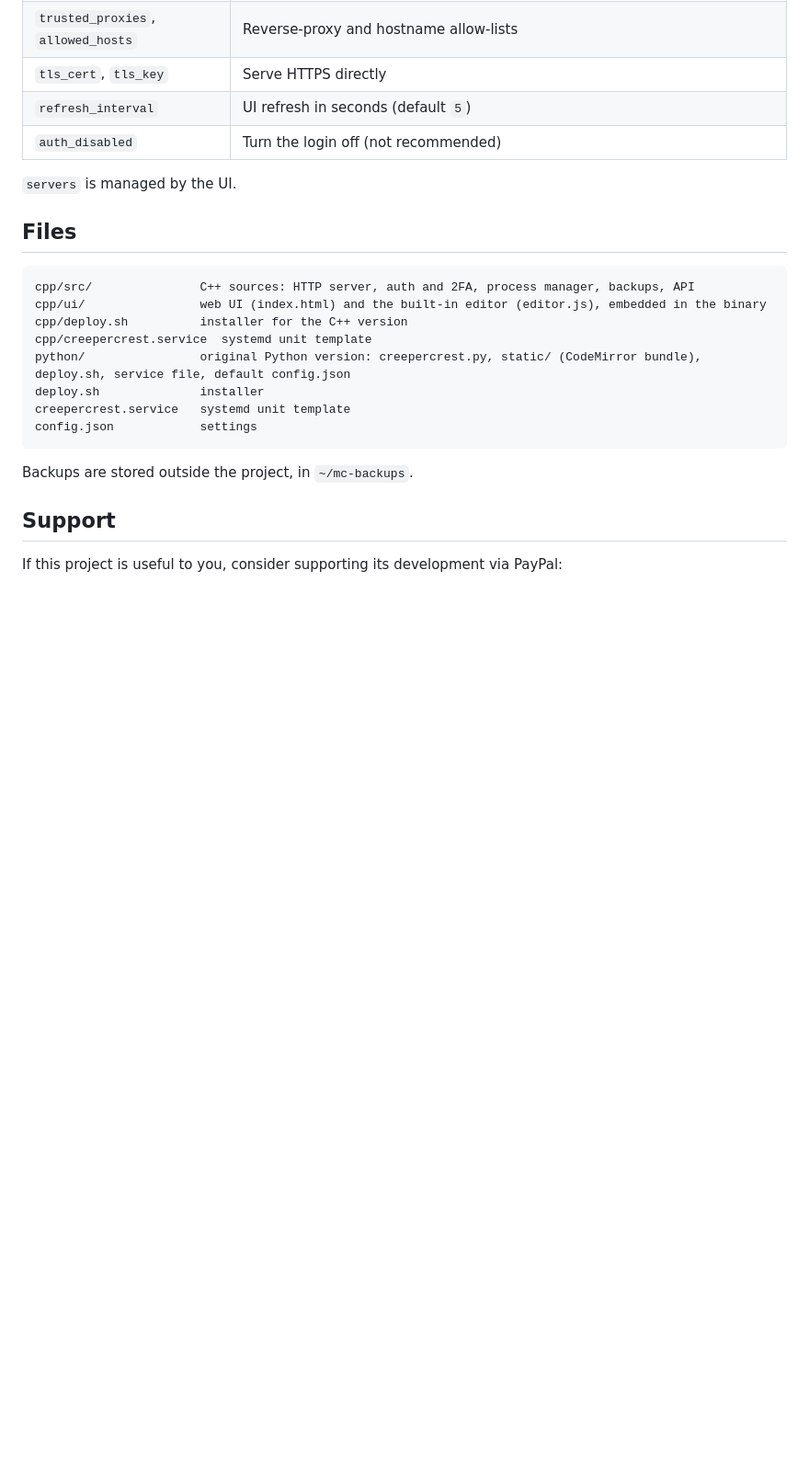
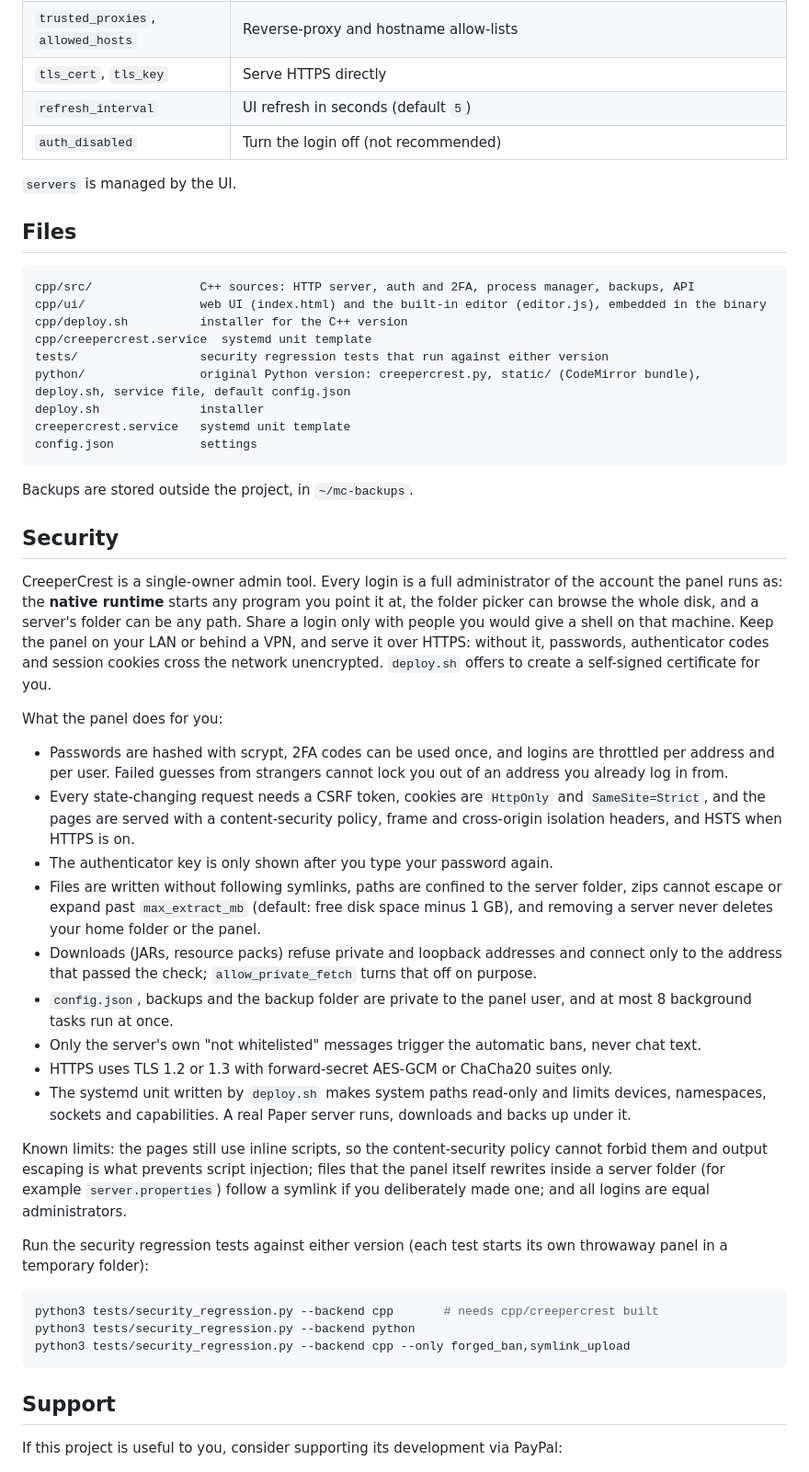
Before and after one commit to BeanGreen247/creepercrest, a Markdown page: README.md, the part around the change. Shown at 92% size. GitHub-like rendering; blank space fills up the shorter version.

Commit message:
docs(README): describe the security model, hardening and how to run the security tests

````diff
--- a/README.md
+++ b/README.md
@@ -183,6 +183,7 @@ cpp/src/               C++ sources: HTTP server, auth and 2FA, process manager,
 cpp/ui/                web UI (index.html) and the built-in editor (editor.js), embedded in the binary
 cpp/deploy.sh          installer for the C++ version
 cpp/creepercrest.service  systemd unit template
+tests/                 security regression tests that run against either version
 python/                original Python version: creepercrest.py, static/ (CodeMirror bundle), deploy.sh, service file, default config.json
 deploy.sh              installer
 creepercrest.service   systemd unit template
@@ -190,6 +191,32 @@ config.json            settings
 ```
 
 Backups are stored outside the project, in `~/mc-backups`.
+
+## Security
+
+CreeperCrest is a single-owner admin tool. Every login is a full administrator of the account the panel runs as: the **native runtime** starts any program you point it at, the folder picker can browse the whole disk, and a server's folder can be any path. Share a login only with people you would give a shell on that machine. Keep the panel on your LAN or behind a VPN, and serve it over HTTPS: without it, passwords, authenticator codes and session cookies cross the network unencrypted. `deploy.sh` offers to create a self-signed certificate for you.
+
+What the panel does for you:
+
+- Passwords are hashed with scrypt, 2FA codes can be used once, and logins are throttled per address and per user. Failed guesses from strangers cannot lock you out of an address you already log in from.
+- Every state-changing request needs a CSRF token, cookies are `HttpOnly` and `SameSite=Strict`, and the pages are served with a content-security policy, frame and cross-origin isolation headers, and HSTS when HTTPS is on.
+- The authenticator key is only shown after you type your password again.
+- Files are written without following symlinks, paths are confined to the server folder, zips cannot escape or expand past `max_extract_mb` (default: free disk space minus 1 GB), and removing a server never deletes your home folder or the panel.
+- Downloads (JARs, resource packs) refuse private and loopback addresses and connect only to the address that passed the check; `allow_private_fetch` turns that off on purpose.
+- `config.json`, backups and the backup folder are private to the panel user, and at most 8 background tasks run at once.
+- Only the server's own "not whitelisted" messages trigger the automatic bans, never chat text.
+- HTTPS uses TLS 1.2 or 1.3 with forward-secret AES-GCM or ChaCha20 suites only.
+- The systemd unit written by `deploy.sh` makes system paths read-only and limits devices, namespaces, sockets and capabilities. A real Paper server runs, downloads and backs up under it.
+
+Known limits: the pages still use inline scripts, so the content-security policy cannot forbid them and output escaping is what prevents script injection; files that the panel itself rewrites inside a server folder (for example `server.properties`) follow a symlink if you deliberately made one; and all logins are equal administrators.
+
+Run the security regression tests against either version (each test starts its own throwaway panel in a temporary folder):
+
+```bash
+python3 tests/security_regression.py --backend cpp       # needs cpp/creepercrest built
+python3 tests/security_regression.py --backend python
+python3 tests/security_regression.py --backend cpp --only forged_ban,symlink_upload
+```
 
 ## Support
 
````
